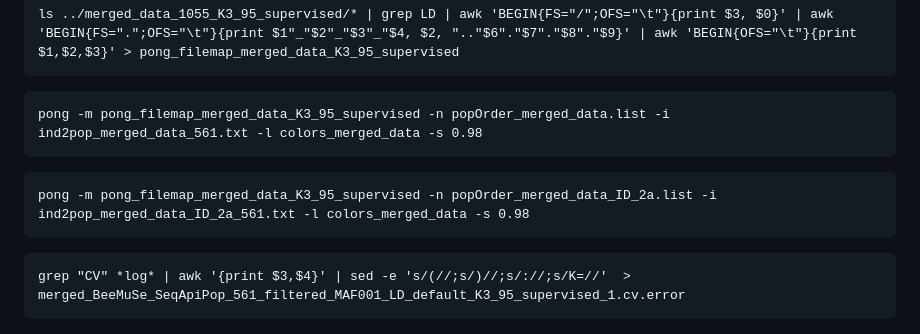
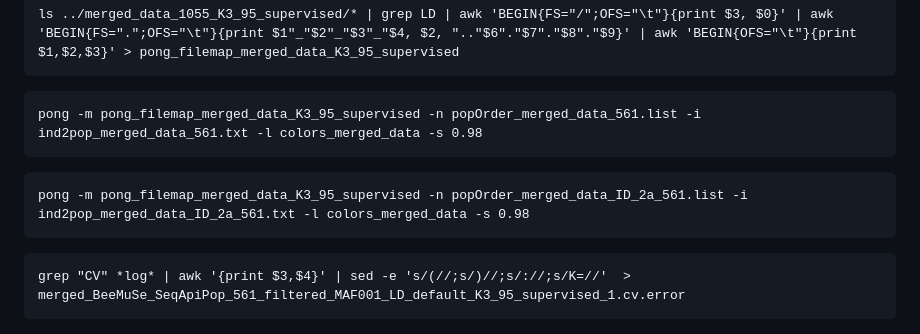
Before and after one commit to nicolasbttg/Stage_M2_NB, a Markdown page: Stage_M2_NB_Commandes_Bash.md, the part around the change. Drawn GitHub-style.

````diff
--- a/Stage_M2_NB_Commandes_Bash.md
+++ b/Stage_M2_NB_Commandes_Bash.md
@@ -1235,10 +1235,10 @@ ls ../merged_data_1055_K3_95_supervised/* | grep LD | awk 'BEGIN{FS="/";OFS="\t"
 ```
 
 ```
-pong -m pong_filemap_merged_data_K3_95_supervised -n popOrder_merged_data.list -i ind2pop_merged_data_561.txt -l colors_merged_data -s 0.98
+pong -m pong_filemap_merged_data_K3_95_supervised -n popOrder_merged_data_561.list -i ind2pop_merged_data_561.txt -l colors_merged_data -s 0.98
 ```
 ```
-pong -m pong_filemap_merged_data_K3_95_supervised -n popOrder_merged_data_ID_2a.list -i ind2pop_merged_data_ID_2a_561.txt -l colors_merged_data -s 0.98
+pong -m pong_filemap_merged_data_K3_95_supervised -n popOrder_merged_data_ID_2a_561.list -i ind2pop_merged_data_ID_2a_561.txt -l colors_merged_data -s 0.98
 ```
 
 ```
````
